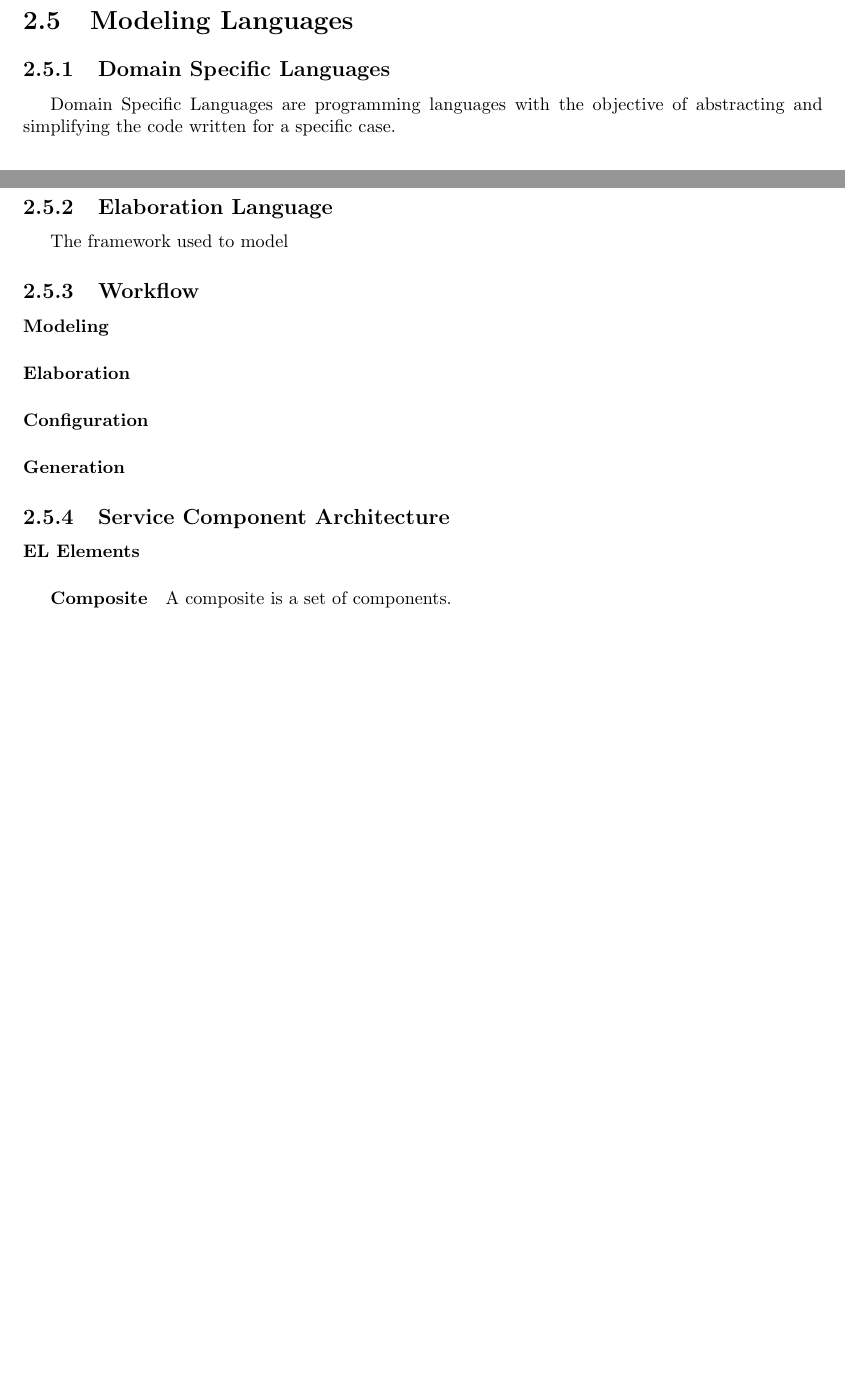
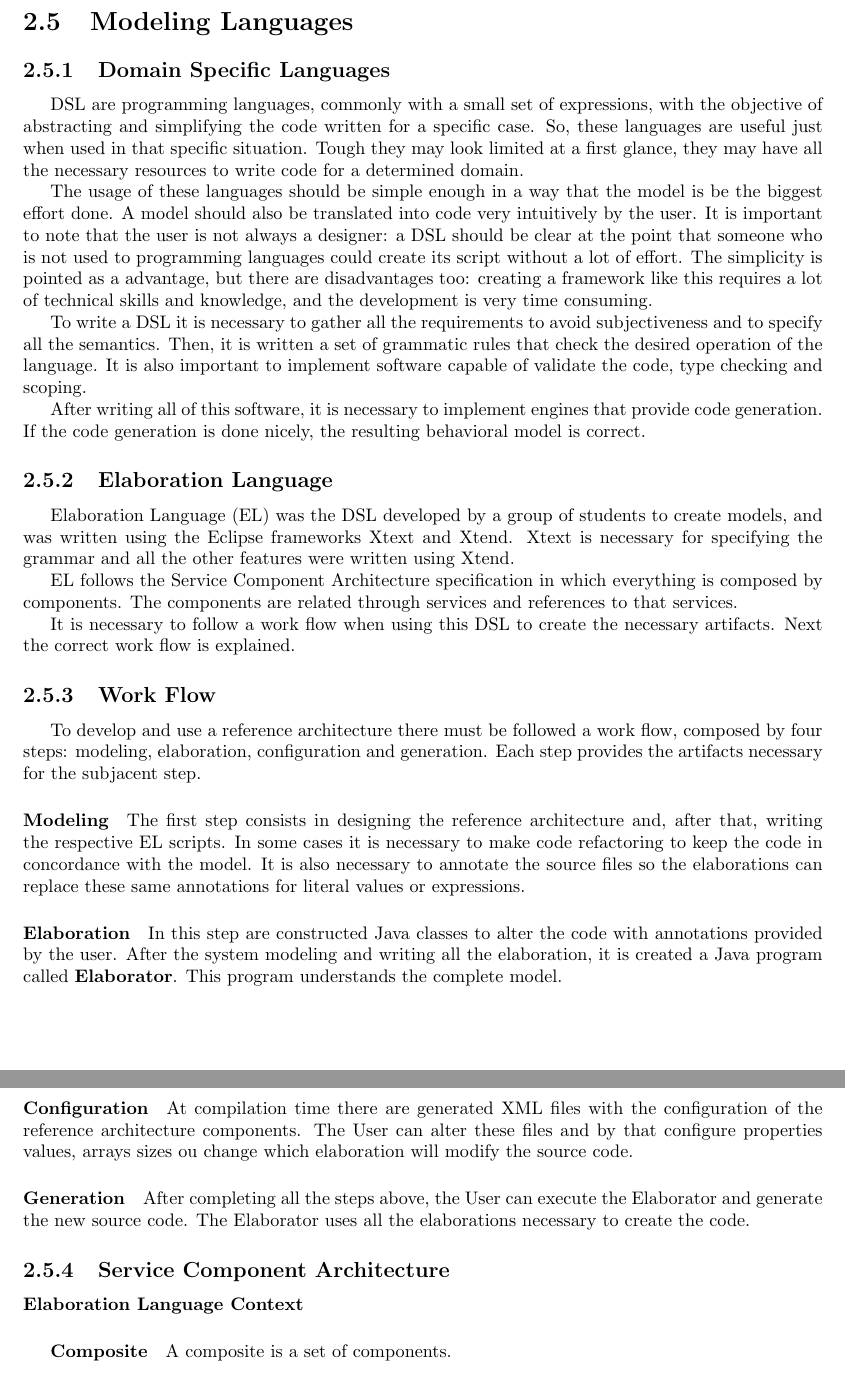
Before and after one commit to ritamarts/Proj-II, a LaTeX document (Report/main.tex): two parts of pages 7 and 8 of 13 before the commit and two parts of pages 8 and 9 of 14 after it, joined at a grey line, cut so that both start at the same text, the shorter picture padded with empty space. Compiled offline with pdfLaTeX.

Commit message:
Minor changes and more text writen. Changed Conception to Design. Altered some images and added its XML file.

```diff
--- a/Report/main.tex
+++ b/Report/main.tex
@@ -128,27 +136,35 @@
 
 		\subsection{Domain Specific Languages}
 
-		\par Domain Specific Languages are programming languages with the objective of abstracting and simplifying the code written for a specific case.
+		\par DSL are programming languages, commonly with a small set of expressions, with the objective of abstracting and simplifying the code written for a specific case. So, these languages are useful just when used in that specific situation. Tough they may look limited at a first glance, they may have all the necessary resources to write code for a determined domain.
+		\par The usage of these languages should be simple enough in a way that the model is be the biggest effort done. A model should also be translated into code very intuitively by the user. It is important to note that the user is not always a designer: a DSL should be clear at the point that someone who is not used to programming languages could create its script without a lot of effort. The simplicity is pointed as a advantage, but there are disadvantages too: creating a framework like this requires a lot of technical skills and knowledge, and the development is very time consuming.
+		\par To write a DSL it is necessary to gather all the requirements to avoid subjectiveness and to specify all the semantics. Then, it is written a set of grammatic rules that check the desired operation of the language. It is also important to implement software capable of validate the code, type checking and scoping.
+		\par After writing all of this software, it is necessary to implement engines that provide code generation. If the code generation is done nicely, the resulting behavioral model is correct.
+
 
 		\subsection{Elaboration Language}
 
-		\par The framework used to model
+		\par Elaboration Language (EL) was the DSL developed by a group of students to create models, and was written using the Eclipse frameworks Xtext and Xtend. Xtext is necessary for specifying the grammar and all the other features were written using Xtend.
+		\par EL follows the Service Component Architecture specification in which everything is composed by components. The components are related through services and references to that services.
+		\par It is necessary to follow a work flow when using this DSL to create the necessary artifacts. Next the correct work flow is explained.
 
-		\subsection{Workflow}
+		\subsection{Work Flow}
 
-			\paragraph{Modeling}
+		\par To develop and use a reference architecture there must be followed a work flow, composed by four steps: modeling, elaboration, configuration and generation. Each step provides the artifacts necessary for the subjacent step.
 
-			\paragraph{Elaboration}
+			\paragraph{Modeling} The first step consists in designing the reference architecture and, after that, writing the respective EL scripts. In some cases it is necessary to make code refactoring to keep the code in concordance with the model. It is also necessary to annotate the source files so the elaborations can replace these same annotations for literal values or expressions.
 
-			\paragraph{Configuration}
+			\paragraph{Elaboration} In this step are constructed Java classes to alter the code with annotations provided by the user. After the system modeling and writing all the elaboration, it is created a Java program called \textbf{Elaborator}. This program understands the complete model.
 
-			\paragraph{Generation}
+			\paragraph{Configuration} At compilation time there are generated XML files with the configuration of the reference architecture components. The User can alter these files and by that configure properties values, arrays sizes ou change which elaboration will modify the source code.
+
+			\paragraph{Generation} After completing all the steps above, the User can execute the Elaborator and generate the new source code. The Elaborator uses all the elaborations necessary to create the code.
 
 		\subsection{Service Component Architecture}
 
 		\par
 
-			\paragraph{EL Elements}
+			\paragraph{Elaboration Language Context}
 
 			\subparagraph{Composite} A composite is a set of components.
 
```
Also changed, not shown: Report/Images/DSLSteps.png (deleted), Report/Images/DSL_use_cases.png (added), Report/main.tex (22 more changed lines), 1 other file.
